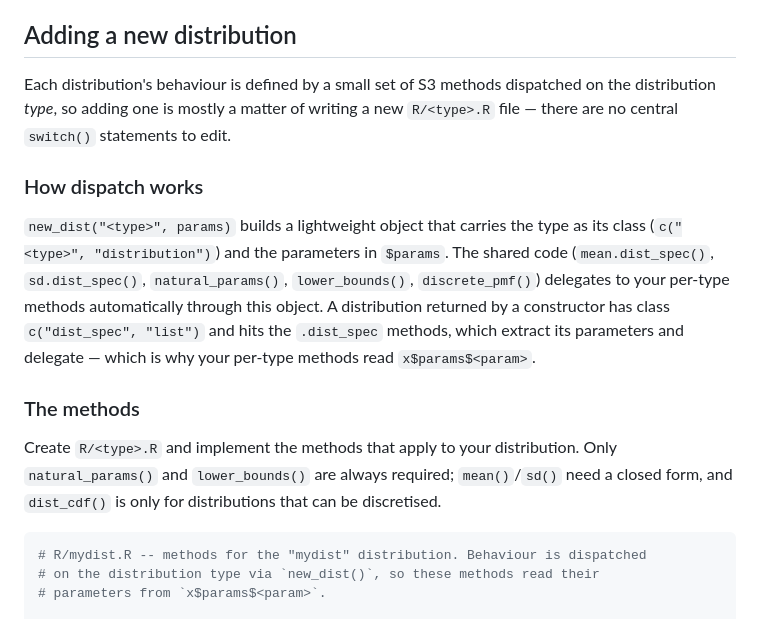
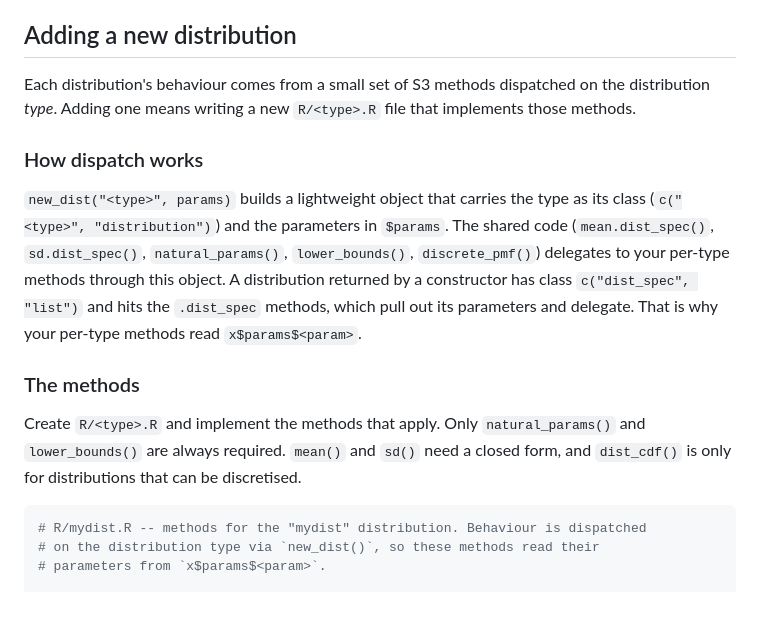
Before and after one commit to epiforecasts/dist.spec, a Markdown page: .github/CONTRIBUTING.md, the part around the change. Drawn GitHub-style.

Commit message:
Tidy prose in the add-a-distribution contributor guide
Co-authored-by: sbfnk <sebastian.funk@lshtm.ac.uk>

````diff
--- a/.github/CONTRIBUTING.md
+++ b/.github/CONTRIBUTING.md
@@ -90,15 +90,15 @@ precommit::use_precommit()
 
 ## Adding a new distribution
 
-Each distribution's behaviour is defined by a small set of S3 methods dispatched on the distribution *type*, so adding one is mostly a matter of writing a new `R/<type>.R` file — there are no central `switch()` statements to edit.
+Each distribution's behaviour comes from a small set of S3 methods dispatched on the distribution *type*. Adding one means writing a new `R/<type>.R` file that implements those methods.
 
 ### How dispatch works
 
-`new_dist("<type>", params)` builds a lightweight object that carries the type as its class (`c("<type>", "distribution")`) and the parameters in `$params`. The shared code (`mean.dist_spec()`, `sd.dist_spec()`, `natural_params()`, `lower_bounds()`, `discrete_pmf()`) delegates to your per-type methods automatically through this object. A distribution returned by a constructor has class `c("dist_spec", "list")` and hits the `.dist_spec` methods, which extract its parameters and delegate — which is why your per-type methods read `x$params$<param>`.
+`new_dist("<type>", params)` builds a lightweight object that carries the type as its class (`c("<type>", "distribution")`) and the parameters in `$params`. The shared code (`mean.dist_spec()`, `sd.dist_spec()`, `natural_params()`, `lower_bounds()`, `discrete_pmf()`) delegates to your per-type methods through this object. A distribution returned by a constructor has class `c("dist_spec", "list")` and hits the `.dist_spec` methods, which pull out its parameters and delegate. That is why your per-type methods read `x$params$<param>`.
 
 ### The methods
 
-Create `R/<type>.R` and implement the methods that apply to your distribution. Only `natural_params()` and `lower_bounds()` are always required; `mean()`/`sd()` need a closed form, and `dist_cdf()` is only for distributions that can be discretised.
+Create `R/<type>.R` and implement the methods that apply. Only `natural_params()` and `lower_bounds()` are always required. `mean()` and `sd()` need a closed form, and `dist_cdf()` is only for distributions that can be discretised.
 
 ```r
 # R/mydist.R -- methods for the "mydist" distribution. Behaviour is dispatched
````
